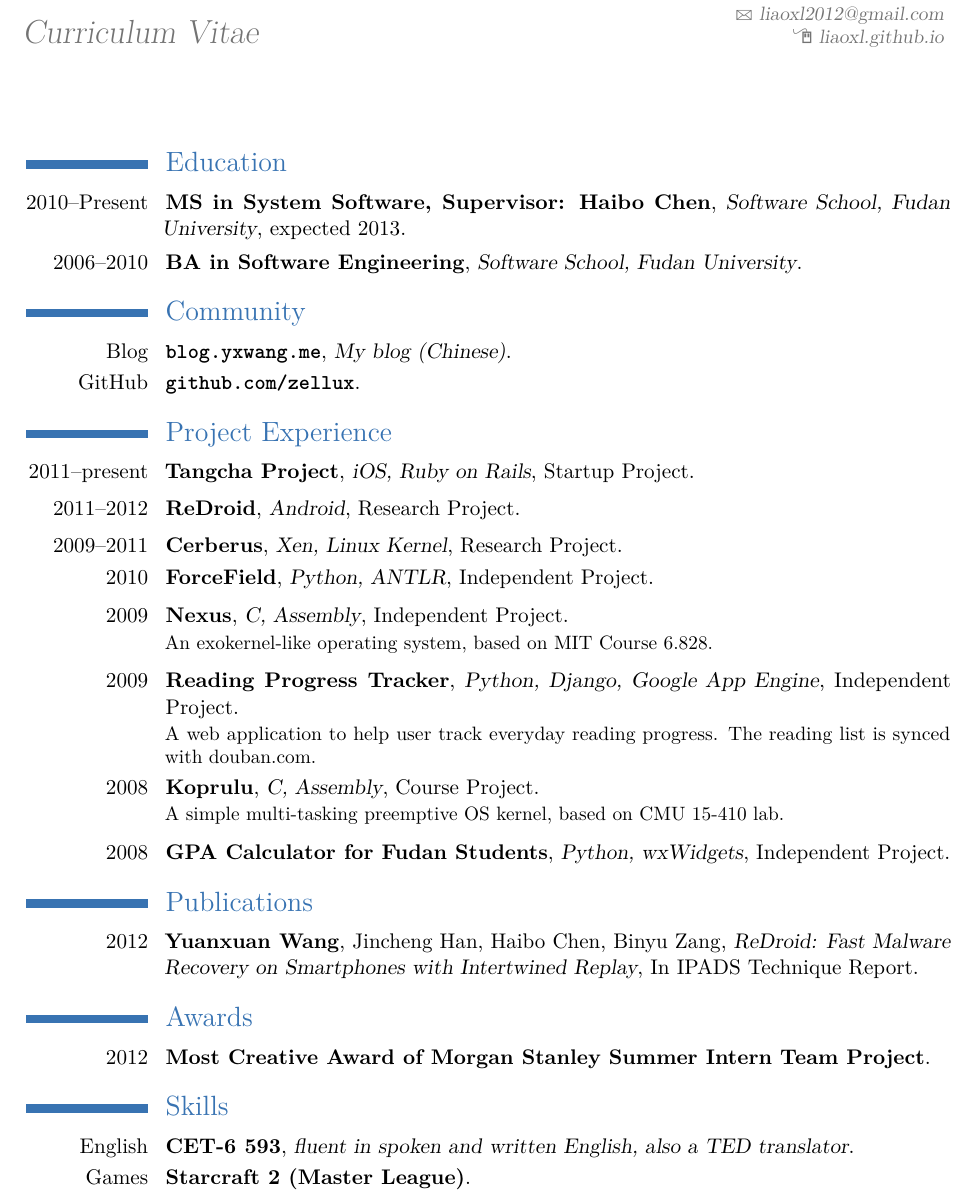
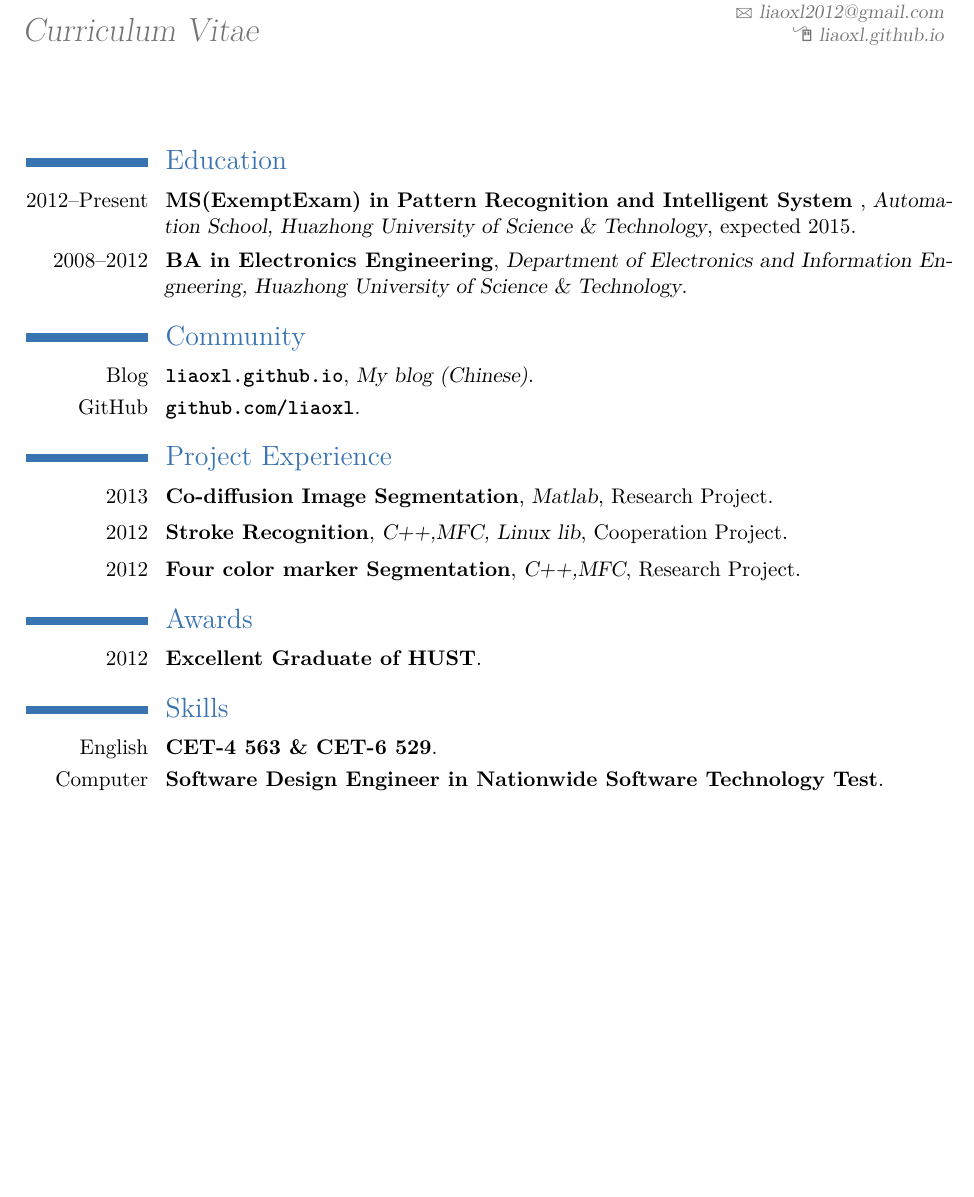
Before and after one commit to liaoxl/Resume, a LaTeX CV (lxl-en.tex): part of the page, cut so that both start at the same text, the shorter picture padded with empty space. Compiled offline with pdfLaTeX.

Commit message:
Add my info

```diff
--- a/lxl-en.tex
+++ b/lxl-en.tex
@@ -1,6 +1,10 @@
-\documentclass[11pt,a4paper]{moderncv}
+\documentclass[11pt,a4paper]{moderncv}% possible options include font size ('10pt', '11pt' and '12pt'), paper size ('a4paper', 'letterpaper', 'a5paper', 'legalpaper', 'executivepaper' and 'landscape') and font family ('sans' and 'roman')
 
-\moderncvtheme[blue]{classic}                % idem
+% theme of moderncv
+\moderncvstyle{classic}                % options: 'casula', 'classic', 'oldstyle' and 'banking'
+
+% color of moderncv
+\moderncvcolor{blue}					% options: 'blue'(default), 'orange', 'green', 'red', 'purple' and 'grey'
 
 \usepackage[utf8]{inputenc}
 
@@ -12,7 +16,7 @@
 \familyname{Liao}
 \title{Curriculum Vitae}
 \address{Hubei}{430074}
-\phone{+86 13554469447}
+\phone[mobile]{+86 13554469447}
 \email{liaoxl2012@gmail.com}
 \homepage{liaoxl.github.io}
 
@@ -22,89 +26,43 @@
 \maketitle
 
 \section{Education}
-\cventry{2010--Present}{MS in System Software, Supervisor: Haibo Chen}{Software School, Fudan University}{expected 2013}{}{}
-\cventry{2006--2010}{BA in Software Engineering}{Software School, Fudan University}{}{}{}
+\cventry{2012--Present}{MS(ExemptExam) in Pattern Recognition and Intelligent System }{Automation School, Huazhong University of Science \& Technology}{expected 2015}{}{}
+\cventry{2008--2012}{BA in Electronics Engineering}{Department of Electronics and Information Engneering, Huazhong University of Science \& Technology}{}{}{}
 
 \section{Community}
-\cventry{Blog}{\url{blog.yxwang.me}}{My blog (Chinese)}{}{}{}
-\cventry{GitHub}{\url{github.com/zellux}}{}{}{}{}
+\cventry{Blog}{\url{liaoxl.github.io}}{My blog (Chinese)}{}{}{}
+\cventry{GitHub}{\url{github.com/liaoxl}}{}{}{}{}
 
 \section{Project Experience}
 %% \subsection{Research Projects}
+\renewcommand{\baselinestretch}{1.2}
 
-\cventry{2011--present}
-{Tangcha Project}
-{iOS, Ruby on Rails}
-{Startup Project}{}
-{}
-
-\vspace*{0.2\baselineskip}
-\cventry{2011--2012}
-{ReDroid}
-{Android}
+\cventry{2013}
+{Co-diffusion Image Segmentation}
+{Matlab}
 {Research Project}{}
 {}
 
 \vspace*{0.2\baselineskip}
-\cventry{2009--2011}
-{Cerberus}
-{Xen, Linux Kernel}
+\cventry{2012}
+{Stroke Recognition}
+{C++,MFC, Linux lib}
+{Cooperation Project}{}
+{}
+
+\vspace*{0.2\baselineskip}
+\cventry{2012}
+{Four color marker Segmentation}
+{C++,MFC}
 {Research Project}{}
 {}
 
-\cventry{2010}
-{ForceField}
-{Python, ANTLR}
-{Independent Project}{}
-{}
-
-\vspace*{0.2\baselineskip}
-
-\cventry{2009}
-{Nexus}
-{C, Assembly}
-{Independent Project}{}
-{
-An exokernel-like operating system, based on MIT Course 6.828.
-}
-
-\vspace*{0.2\baselineskip}
-\cventry{2009}
-{Reading Progress Tracker}
-{Python, Django, Google App Engine}
-{Independent Project}{}
-{
-A web application to help user track everyday reading progress. The reading list is synced with douban.com.
-}
-
-\vspace*{0.2\baselineskip}
-\cventry{2008}
-{Koprulu}
-{C, Assembly}
-{Course Project}{}
-{
-A simple multi-tasking preemptive OS kernel, based on CMU 15-410 lab.
-}
-
-\vspace*{0.2\baselineskip}
-\cventry{2008}
-{GPA Calculator for Fudan Students}
-{Python, wxWidgets}
-{Independent Project}{}
-{}
-
-\section{Publications}
-
-\cventry{2012}
-{\textbf{Yuanxuan Wang}\textnormal{, Jincheng Han, Haibo Chen, Binyu Zang}}
-{ReDroid: Fast Malware Recovery on Smartphones with Intertwined Replay}{In IPADS Technique Report}
-{}{}{}
 
 \section{Awards}
-\cventry{2012}{Most Creative Award of Morgan Stanley Summer Intern Team Project}{}{}{}{}
+\cventry{2012}{Excellent Graduate of HUST}{}{}{}{}
 
 \section{Skills}
-\cventry{English}{CET-6 593}{fluent in spoken and written English, also a TED translator}{}{}{}
-\cventry{Games}{Starcraft 2 (Master League)}{}{}{}{}
+\cventry{English}{CET-4 563 \& CET-6 529}{}{}{}{}
+\cventry{Computer}{Software Design Engineer in Nationwide Software Technology Test}{}{}{}{}
 
 \end{document}
```
Also changed, not shown: lxl-cn.tex (+14 -14 lines).
